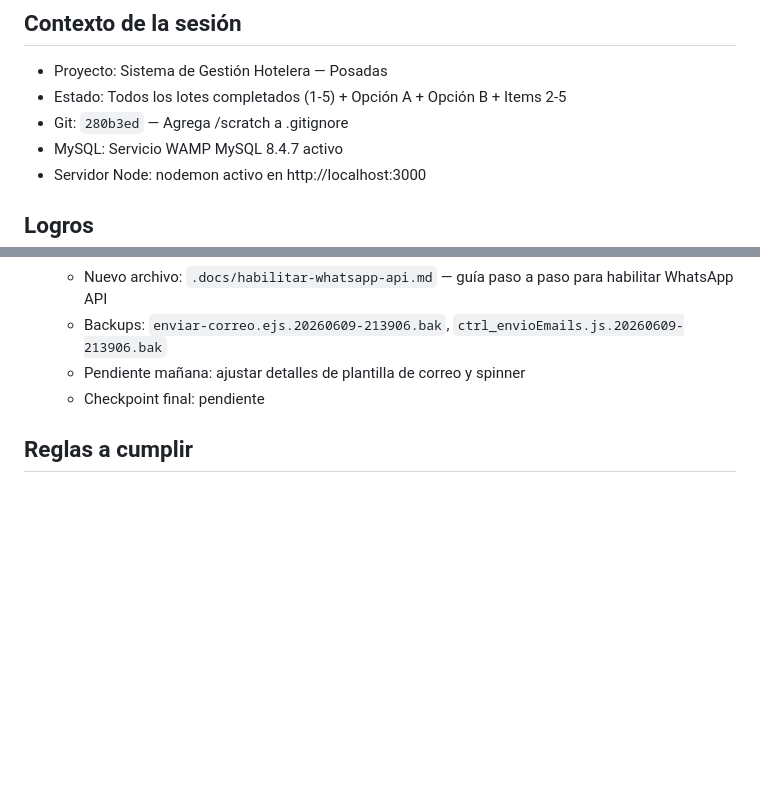
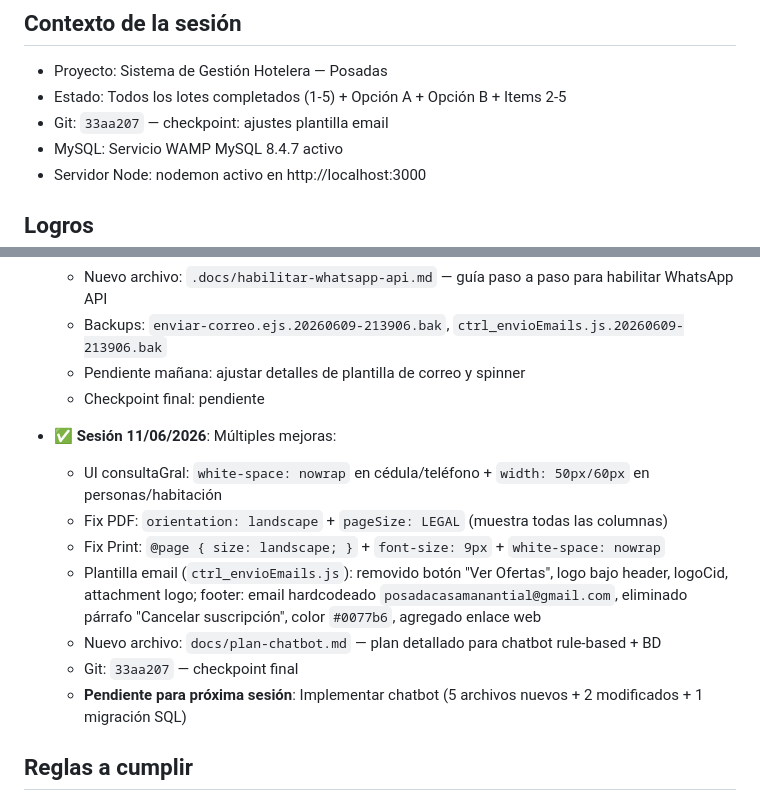
Before and after one commit to cycscarlos/Posadas, a Markdown page: config_session/memory.md, 2 parts joined by grey strips. GitHub-like rendering; blank space fills up the shorter version.

```diff
--- a/config_session/memory.md
+++ b/config_session/memory.md
@@ -3,7 +3,7 @@
 ## Contexto de la sesión
 - Proyecto: Sistema de Gestión Hotelera — Posadas
 - Estado: Todos los lotes completados (1-5) + Opción A + Opción B + Items 2-5
-- Git: `280b3ed` — Agrega /scratch a .gitignore
+- Git: `33aa207` — checkpoint: ajustes plantilla email
 - MySQL: Servicio WAMP MySQL 8.4.7 activo
 - Servidor Node: nodemon activo en http://localhost:3000
 
@@ -69,6 +69,15 @@
   - Pendiente mañana: ajustar detalles de plantilla de correo y spinner
   - Checkpoint final: pendiente
 
+- ✅ **Sesión 11/06/2026**: Múltiples mejoras:
+  - UI consultaGral: `white-space: nowrap` en cédula/teléfono + `width: 50px/60px` en personas/habitación
+  - Fix PDF: `orientation: landscape` + `pageSize: LEGAL` (muestra todas las columnas)
+  - Fix Print: `@page { size: landscape; }` + `font-size: 9px` + `white-space: nowrap`
+  - Plantilla email (`ctrl_envioEmails.js`): removido botón "Ver Ofertas", logo bajo header, logoCid, attachment logo; footer: email hardcodeado `posadacasamanantial@gmail.com`, eliminado párrafo "Cancelar suscripción", color `#0077b6`, agregado enlace web
+  - Nuevo archivo: `docs/plan-chatbot.md` — plan detallado para chatbot rule-based + BD
+  - Git: `33aa207` — checkpoint final
+  - **Pendiente para próxima sesión**: Implementar chatbot (5 archivos nuevos + 2 modificados + 1 migración SQL)
+
 ## Reglas a cumplir
 - No modificar código sin autorización explícita
 - Consultar siempre antes de ejecutar acciones
```
